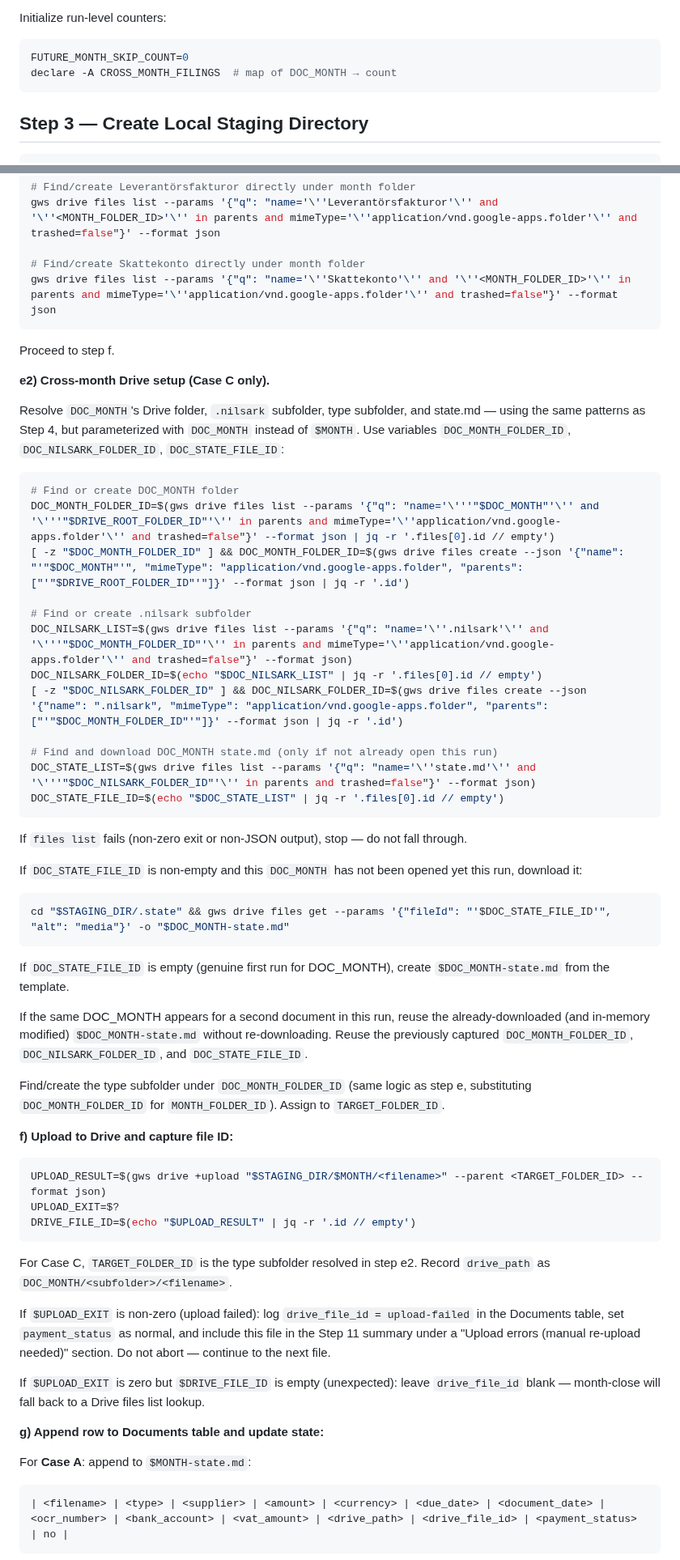
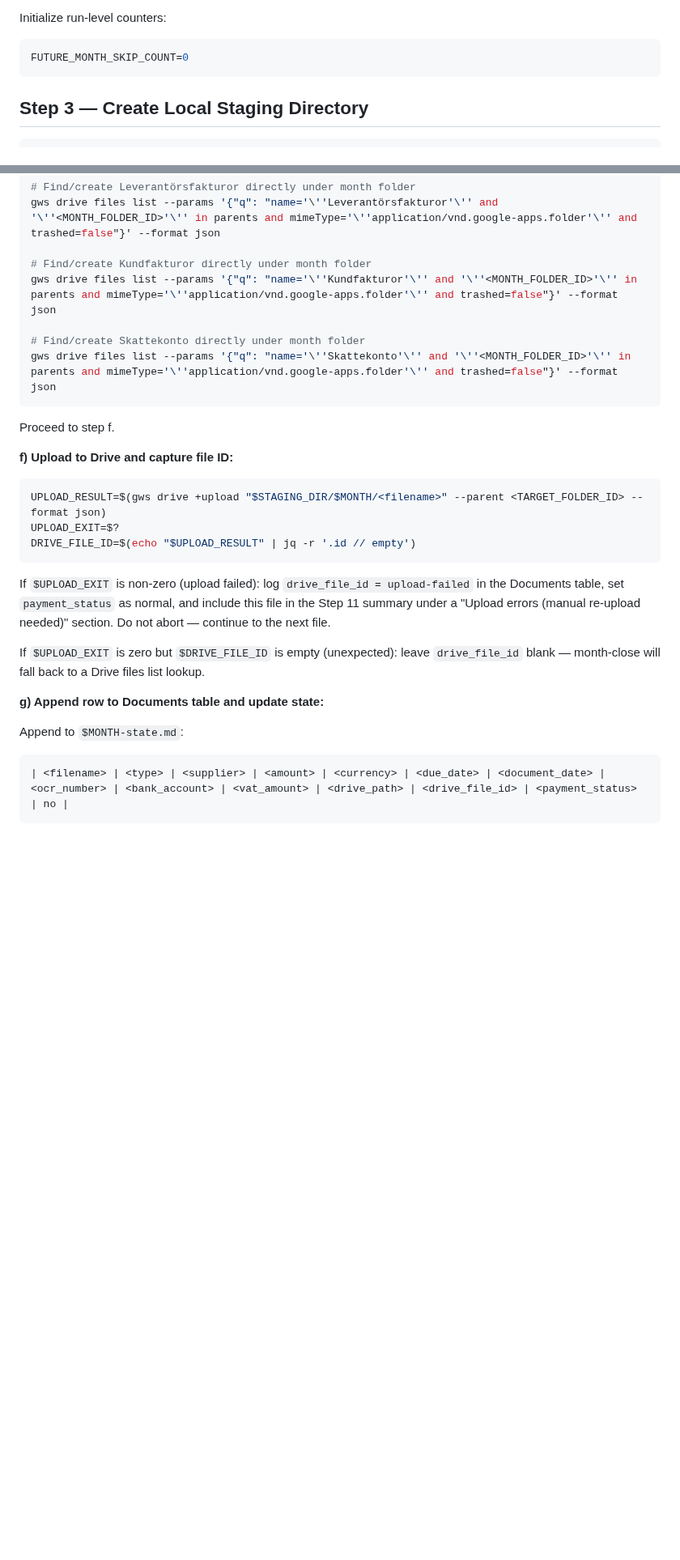
Before and after one commit to rnilsark/nilsark-consulting, a Markdown page: nilsark/commands/fetch-classify.md, 2 parts joined by grey strips. Shown at 81% size. Rendered like a GitHub page; blank space fills up the shorter version.

````diff
--- a/nilsark/commands/fetch-classify.md
+++ b/nilsark/commands/fetch-classify.md
@@ -34,7 +34,6 @@ Derive the first day for Gmail search:
 Initialize run-level counters:
 ```bash
 FUTURE_MONTH_SKIP_COUNT=0
-declare -A CROSS_MONTH_FILINGS  # map of DOC_MONTH → count
 ```
 
 ## Step 3 — Create Local Staging Directory
@@ -206,43 +209,14 @@ gws drive files create --json '{"name": "Verifikationer", "mimeType": "applicati
 # Find/create Leverantörsfakturor directly under month folder
 gws drive files list --params '{"q": "name='\''Leverantörsfakturor'\'' and '\''<MONTH_FOLDER_ID>'\'' in parents and mimeType='\''application/vnd.google-apps.folder'\'' and trashed=false"}' --format json
 
+# Find/create Kundfakturor directly under month folder
+gws drive files list --params '{"q": "name='\''Kundfakturor'\'' and '\''<MONTH_FOLDER_ID>'\'' in parents and mimeType='\''application/vnd.google-apps.folder'\'' and trashed=false"}' --format json
+
 # Find/create Skattekonto directly under month folder
 gws drive files list --params '{"q": "name='\''Skattekonto'\'' and '\''<MONTH_FOLDER_ID>'\'' in parents and mimeType='\''application/vnd.google-apps.folder'\'' and trashed=false"}' --format json
 ```
 
 Proceed to step f.
-
-**e2) Cross-month Drive setup (Case C only).**
-
-Resolve `DOC_MONTH`'s Drive folder, `.nilsark` subfolder, type subfolder, and state.md — using the same patterns as Step 4, but parameterized with `DOC_MONTH` instead of `$MONTH`. Use variables `DOC_MONTH_FOLDER_ID`, `DOC_NILSARK_FOLDER_ID`, `DOC_STATE_FILE_ID`:
-
-```bash
-# Find or create DOC_MONTH folder
-DOC_MONTH_FOLDER_ID=$(gws drive files list --params '{"q": "name='\'''"$DOC_MONTH"'\'' and '\'''"$DRIVE_ROOT_FOLDER_ID"'\'' in parents and mimeType='\''application/vnd.google-apps.folder'\'' and trashed=false"}' --format json | jq -r '.files[0].id // empty')
-[ -z "$DOC_MONTH_FOLDER_ID" ] && DOC_MONTH_FOLDER_ID=$(gws drive files create --json '{"name": "'"$DOC_MONTH"'", "mimeType": "application/vnd.google-apps.folder", "parents": ["'"$DRIVE_ROOT_FOLDER_ID"'"]}' --format json | jq -r '.id')
-
-# Find or create .nilsark subfolder
-DOC_NILSARK_LIST=$(gws drive files list --params '{"q": "name='\''.nilsark'\'' and '\'''"$DOC_MONTH_FOLDER_ID"'\'' in parents and mimeType='\''application/vnd.google-apps.folder'\'' and trashed=false"}' --format json)
-DOC_NILSARK_FOLDER_ID=$(echo "$DOC_NILSARK_LIST" | jq -r '.files[0].id // empty')
-[ -z "$DOC_NILSARK_FOLDER_ID" ] && DOC_NILSARK_FOLDER_ID=$(gws drive files create --json '{"name": ".nilsark", "mimeType": "application/vnd.google-apps.folder", "parents": ["'"$DOC_MONTH_FOLDER_ID"'"]}' --format json | jq -r '.id')
-
-# Find and download DOC_MONTH state.md (only if not already open this run)
-DOC_STATE_LIST=$(gws drive files list --params '{"q": "name='\''state.md'\'' and '\'''"$DOC_NILSARK_FOLDER_ID"'\'' in parents and trashed=false"}' --format json)
-DOC_STATE_FILE_ID=$(echo "$DOC_STATE_LIST" | jq -r '.files[0].id // empty')
-```
-
-If `files list` fails (non-zero exit or non-JSON output), stop — do not fall through.
-
-If `DOC_STATE_FILE_ID` is non-empty and this `DOC_MONTH` has not been opened yet this run, download it:
-```bash
-cd "$STAGING_DIR/.state" && gws drive files get --params '{"fileId": "'$DOC_STATE_FILE_ID'", "alt": "media"}' -o "$DOC_MONTH-state.md"
-```
-
-If `DOC_STATE_FILE_ID` is empty (genuine first run for DOC_MONTH), create `$DOC_MONTH-state.md` from the template.
-
-If the same DOC_MONTH appears for a second document in this run, reuse the already-downloaded (and in-memory modified) `$DOC_MONTH-state.md` without re-downloading. Reuse the previously captured `DOC_MONTH_FOLDER_ID`, `DOC_NILSARK_FOLDER_ID`, and `DOC_STATE_FILE_ID`.
-
-Find/create the type subfolder under `DOC_MONTH_FOLDER_ID` (same logic as step e, substituting `DOC_MONTH_FOLDER_ID` for `MONTH_FOLDER_ID`). Assign to `TARGET_FOLDER_ID`.
 
 **f) Upload to Drive and capture file ID:**
 ```bash
@@ -251,15 +225,13 @@ UPLOAD_EXIT=$?
 DRIVE_FILE_ID=$(echo "$UPLOAD_RESULT" | jq -r '.id // empty')
 ```
 
-For Case C, `TARGET_FOLDER_ID` is the type subfolder resolved in step e2. Record `drive_path` as `DOC_MONTH/<subfolder>/<filename>`.
-
 If `$UPLOAD_EXIT` is non-zero (upload failed): log `drive_file_id = upload-failed` in the Documents table, set `payment_status` as normal, and include this file in the Step 11 summary under a "Upload errors (manual re-upload needed)" section. Do not abort — continue to the next file.
 
 If `$UPLOAD_EXIT` is zero but `$DRIVE_FILE_ID` is empty (unexpected): leave `drive_file_id` blank — month-close will fall back to a Drive files list lookup.
 
 **g) Append row to Documents table and update state:**
 
-For **Case A**: append to `$MONTH-state.md`:
+Append to `$MONTH-state.md`:
 ```
 | <filename> | <type> | <supplier> | <amount> | <currency> | <due_date> | <document_date> | <ocr_number> | <bank_account> | <vat_amount> | <drive_path> | <drive_file_id> | <payment_status> | no |
 ```
````
Also changed, not shown: other parts of nilsark/commands/fetch-classify.md (+17 -32 lines).
